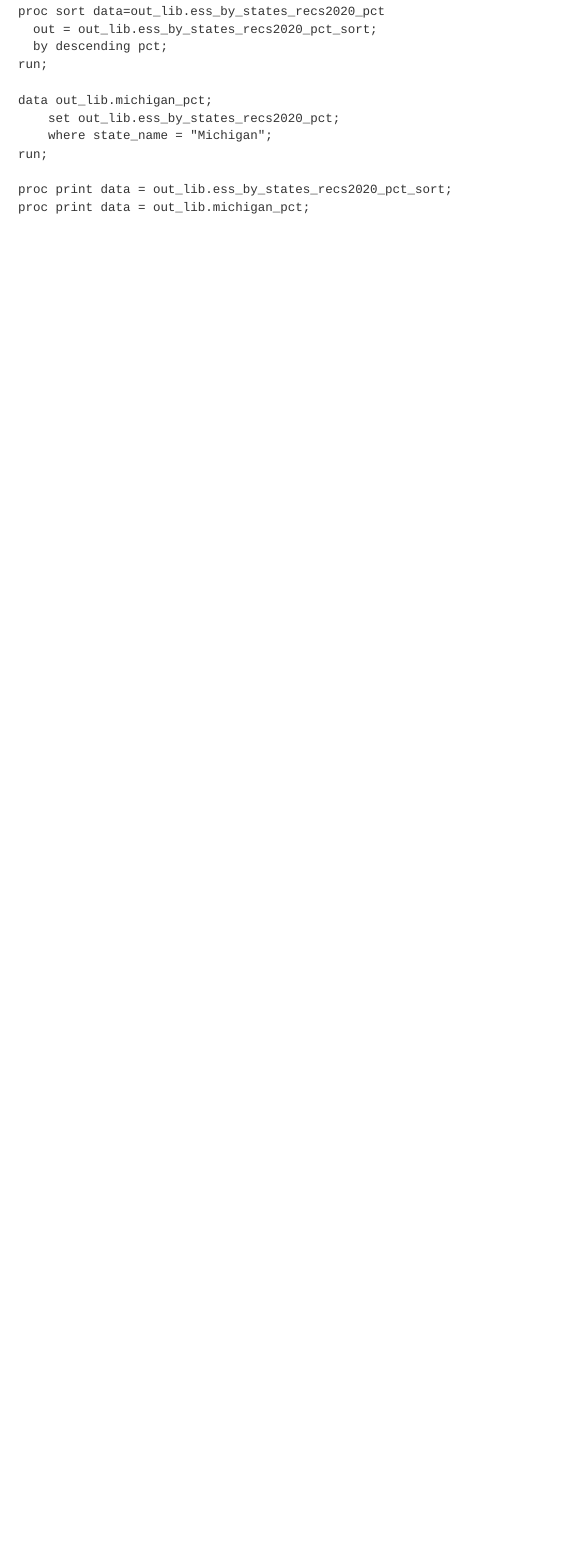
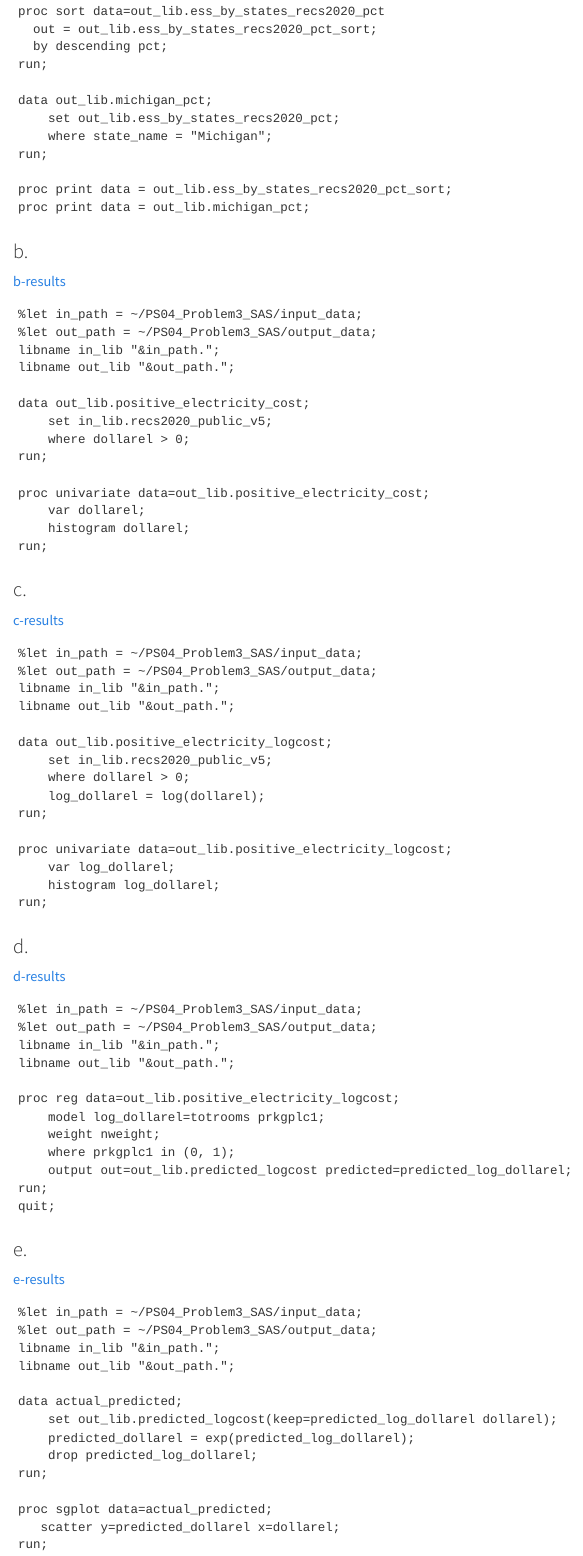
Before and after one commit to mab0y/Stats-506, a Quarto document (PS-04/PS-04.qmd): the page in a window 1100 px wide, from 4880 px down before the commit and from 4910 px down after it, so that both start at the same text. Rendered offline with R 4.5, knitr and Pandoc in place of Quarto, with nearby package versions; some code elsewhere in the file could not run offline; menus at the side of the page are left out; long lines of code are wrapped.

Commit message:
Problem 3 Finished

````diff
--- a/PS-04/PS-04.qmd
+++ b/PS-04/PS-04.qmd
@@ -211,3 +227,78 @@ run;
 proc print data = out_lib.ess_by_states_recs2020_pct_sort;
 proc print data = out_lib.michigan_pct;
 ```
+
+### b.
+[b-results](https://github.com/mab0y/Stats-506/blob/main/PS-04/b-results.html)
+```sas
+%let in_path = ~/PS04_Problem3_SAS/input_data;
+%let out_path = ~/PS04_Problem3_SAS/output_data;
+libname in_lib "&in_path.";
+libname out_lib "&out_path.";
+
+data out_lib.positive_electricity_cost;
+	set in_lib.recs2020_public_v5;
+	where dollarel > 0;
+run;
+
+proc univariate data=out_lib.positive_electricity_cost;
+    var dollarel;
+    histogram dollarel;
+run;
+```
+
+### c.
+[c-results](https://github.com/mab0y/Stats-506/blob/main/PS-04/c-results.html)
+```sas
+%let in_path = ~/PS04_Problem3_SAS/input_data;
+%let out_path = ~/PS04_Problem3_SAS/output_data;
+libname in_lib "&in_path.";
+libname out_lib "&out_path.";
+
+data out_lib.positive_electricity_logcost;
+	set in_lib.recs2020_public_v5;
+	where dollarel > 0;
+	log_dollarel = log(dollarel);
+run;
+
+proc univariate data=out_lib.positive_electricity_logcost;
+    var log_dollarel;
+    histogram log_dollarel;
+run;
+```
+
+### d.
+[d-results](https://github.com/mab0y/Stats-506/blob/main/PS-04/d-results.html)
+```sas
+%let in_path = ~/PS04_Problem3_SAS/input_data;
+%let out_path = ~/PS04_Problem3_SAS/output_data;
+libname in_lib "&in_path.";
+libname out_lib "&out_path.";
+
+proc reg data=out_lib.positive_electricity_logcost;
+    model log_dollarel=totrooms prkgplc1;
+    weight nweight;
+    where prkgplc1 in (0, 1);
+    output out=out_lib.predicted_logcost predicted=predicted_log_dollarel;
+run;
+quit;
+```
+
+### e.
+[e-results](https://github.com/mab0y/Stats-506/blob/main/PS-04/e-results.html)
+```sas
+%let in_path = ~/PS04_Problem3_SAS/input_data;
+%let out_path = ~/PS04_Problem3_SAS/output_data;
+libname in_lib "&in_path.";
+libname out_lib "&out_path.";
+
+data actual_predicted;
+	set out_lib.predicted_logcost(keep=predicted_log_dollarel dollarel);
+    predicted_dollarel = exp(predicted_log_dollarel);
+    drop predicted_log_dollarel;
+run;
+
+proc sgplot data=actual_predicted;
+   scatter y=predicted_dollarel x=dollarel;
+run;
+```
````
Also changed, not shown: PS-04/PS-04.html, PS-04/PS-04.qmd (24 more changed lines).
